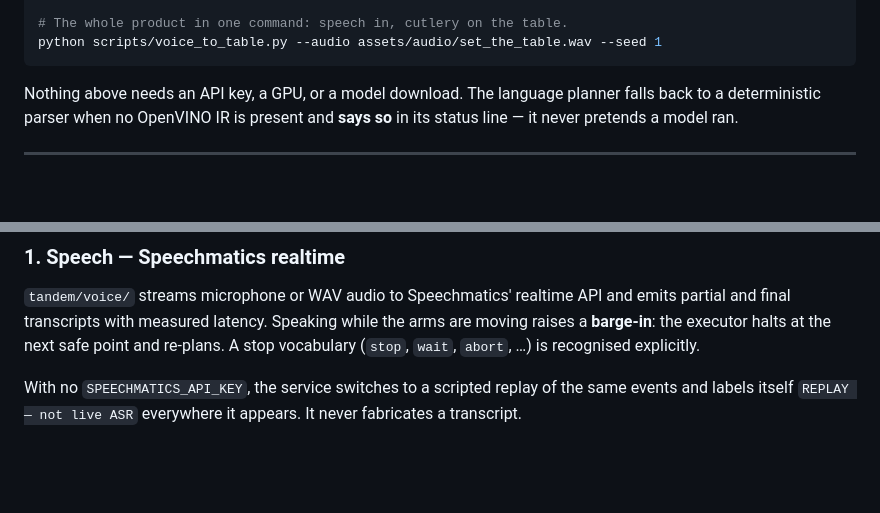
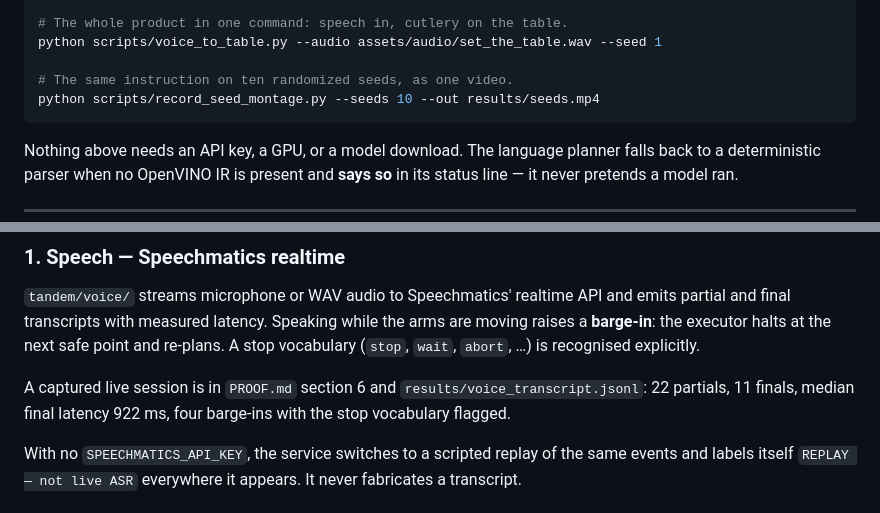
Before and after one commit to RaYYeR220/tandem-vla, a Markdown page: README.md, 2 parts joined by grey strips. GitHub-like rendering; blank space fills up the shorter version.

Commit message:
Point at the captured live speech session from the README

````diff
--- a/README.md
+++ b/README.md
@@ -88,6 +88,9 @@ python scripts/serve.py                               # the live dashboard on :8
 
 # The whole product in one command: speech in, cutlery on the table.
 python scripts/voice_to_table.py --audio assets/audio/set_the_table.wav --seed 1
+
+# The same instruction on ten randomized seeds, as one video.
+python scripts/record_seed_montage.py --seeds 10 --out results/seeds.mp4
 ```
 
 Nothing above needs an API key, a GPU, or a model download. The language planner falls back to
@@ -109,6 +112,9 @@ stage which backend actually served it. A captured run is in `results/voice_epis
 and final transcripts with measured latency. Speaking while the arms are moving raises a
 **barge-in**: the executor halts at the next safe point and re-plans. A stop vocabulary
 (`stop`, `wait`, `abort`, …) is recognised explicitly.
+
+A captured live session is in `PROOF.md` section 6 and `results/voice_transcript.jsonl`: 22
+partials, 11 finals, median final latency 922 ms, four barge-ins with the stop vocabulary flagged.
 
 With no `SPEECHMATICS_API_KEY`, the service switches to a scripted replay of the same events and
 labels itself `REPLAY — not live ASR` everywhere it appears. It never fabricates a transcript.
````
